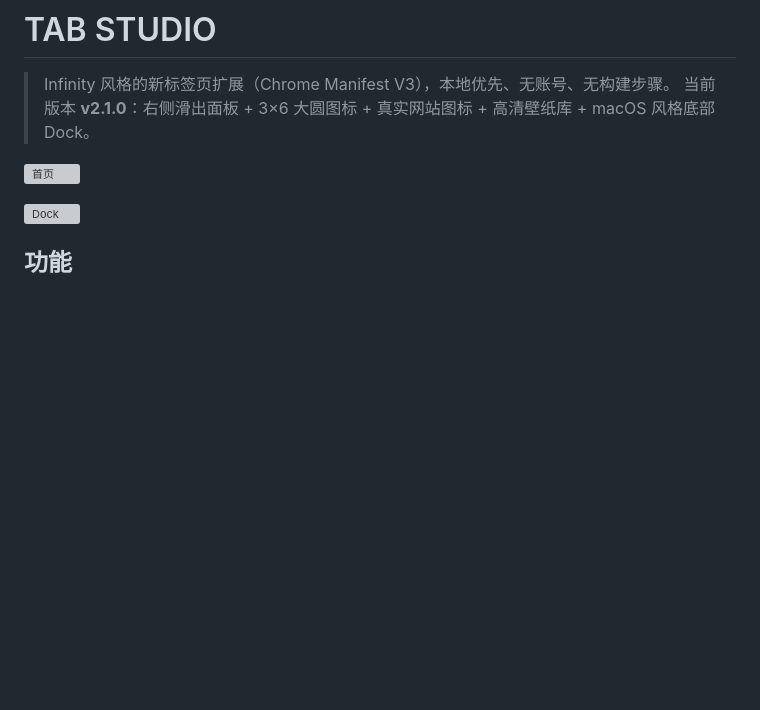
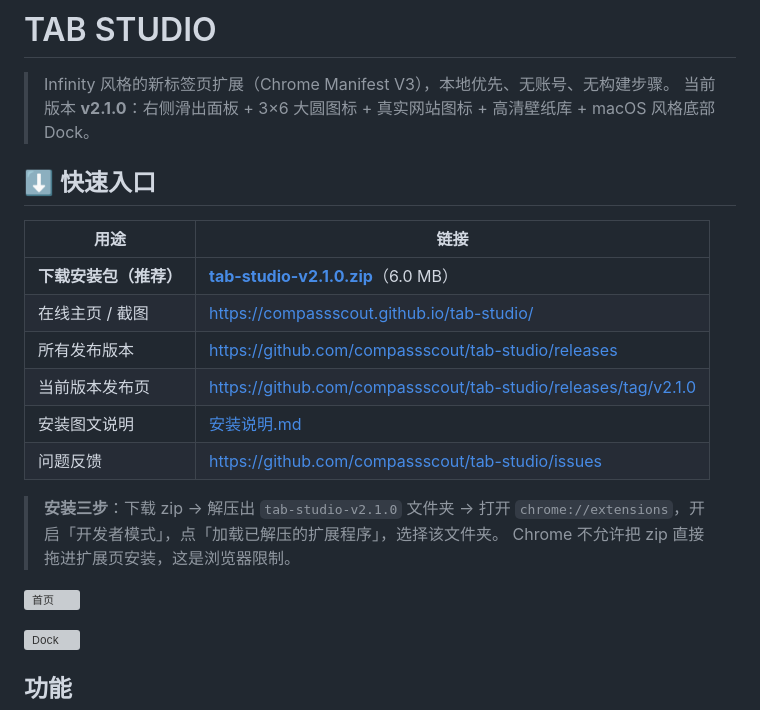
Before and after one commit to compassscout/tab-studio, a Markdown page: README.md, the part around the change. GitHub-like rendering; blank space fills up the shorter version; grey boxes are pictures that could not be loaded.

Commit message:
docs: ? README ???????????

```diff
--- a/README.md
+++ b/README.md
@@ -2,6 +2,20 @@
 
 > Infinity 风格的新标签页扩展（Chrome Manifest V3），本地优先、无账号、无构建步骤。
 > 当前版本 **v2.1.0**：右侧滑出面板 + 3×6 大圆图标 + 真实网站图标 + 高清壁纸库 + macOS 风格底部 Dock。
+
+## ⬇️ 快速入口
+
+| 用途 | 链接 |
+|---|---|
+| **下载安装包（推荐）** | **[tab-studio-v2.1.0.zip](https://github.com/compassscout/tab-studio/releases/download/v2.1.0/tab-studio-v2.1.0.zip)**（6.0 MB） |
+| 在线主页 / 截图 | https://compassscout.github.io/tab-studio/ |
+| 所有发布版本 | https://github.com/compassscout/tab-studio/releases |
+| 当前版本发布页 | https://github.com/compassscout/tab-studio/releases/tag/v2.1.0 |
+| 安装图文说明 | [安装说明.md](安装说明.md) |
+| 问题反馈 | https://github.com/compassscout/tab-studio/issues |
+
+> **安装三步**：下载 zip → 解压出 `tab-studio-v2.1.0` 文件夹 → 打开 `chrome://extensions`，开启「开发者模式」，点「加载已解压的扩展程序」，选择该文件夹。
+> Chrome 不允许把 zip 直接拖进扩展页安装，这是浏览器限制。
 
 ![首页](screenshots/v2-home.png)
 
```
